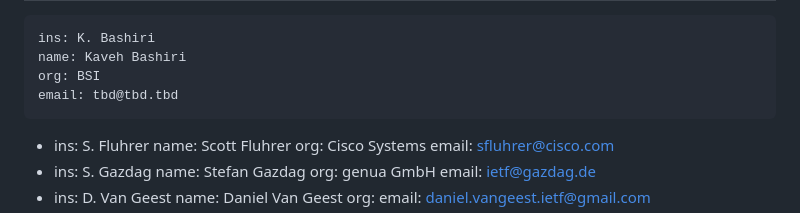
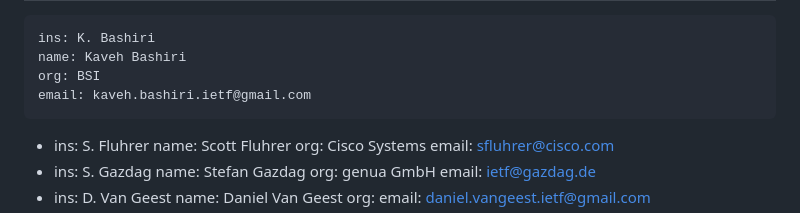
Before and after one commit to x509-hbs/draft-gazdag-x509-hash-sigs, a Markdown page: draft-gazdag-x509-hash-sigs.md, the part around the change. Rendered like a GitHub page.

Commit message:
Add Kavehs email address
Co-authored-by: BashiriK <103124719+BashiriK@users.noreply.github.com>

```diff
--- a/draft-gazdag-x509-hash-sigs.md
+++ b/draft-gazdag-x509-hash-sigs.md
@@ -20,7 +20,7 @@ author:
     ins: K. Bashiri
     name: Kaveh Bashiri
     org: BSI
-    email: tbd@tbd.tbd
+    email: kaveh.bashiri.ietf@gmail.com
 -
     ins: S. Fluhrer
     name: Scott Fluhrer
```
